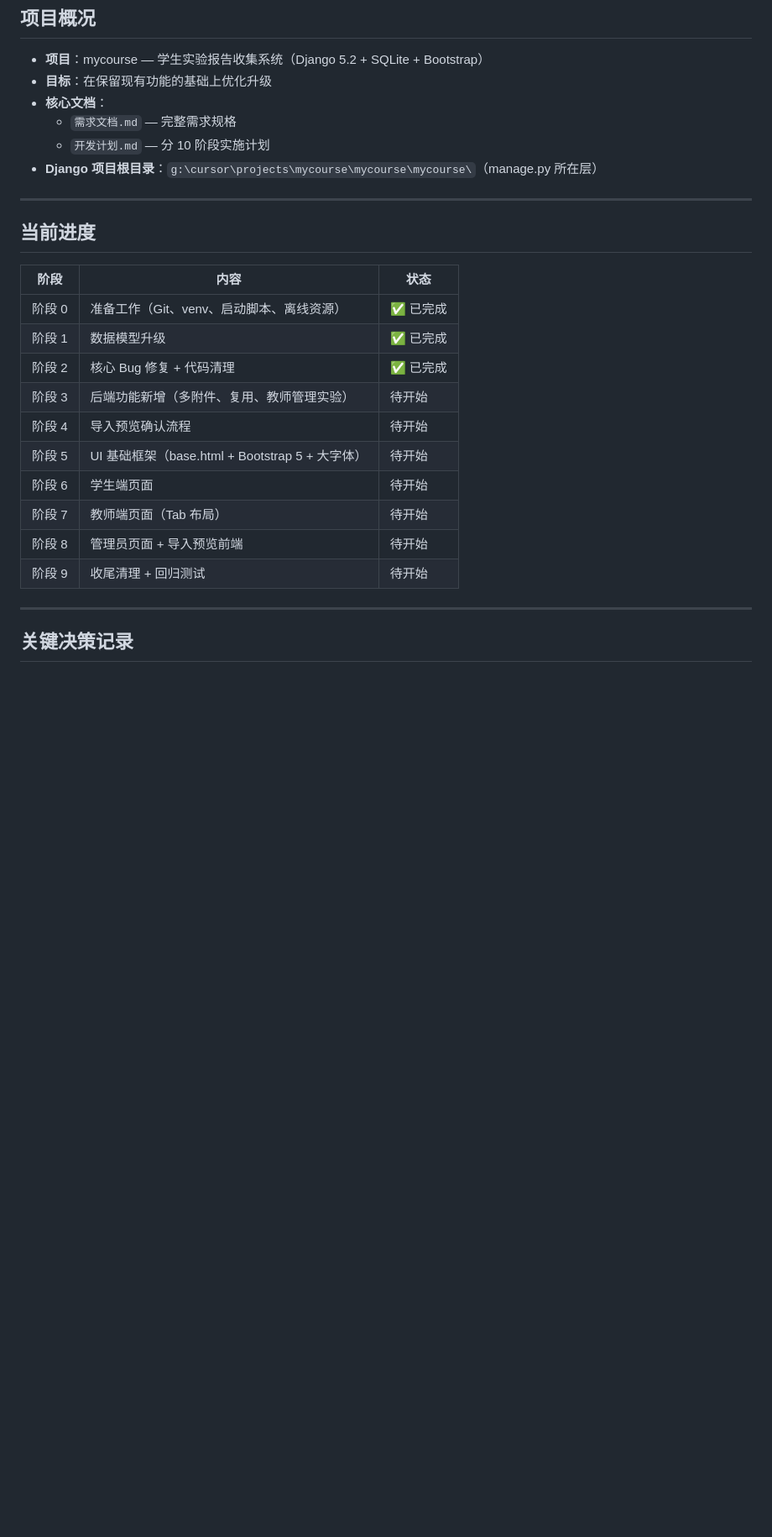
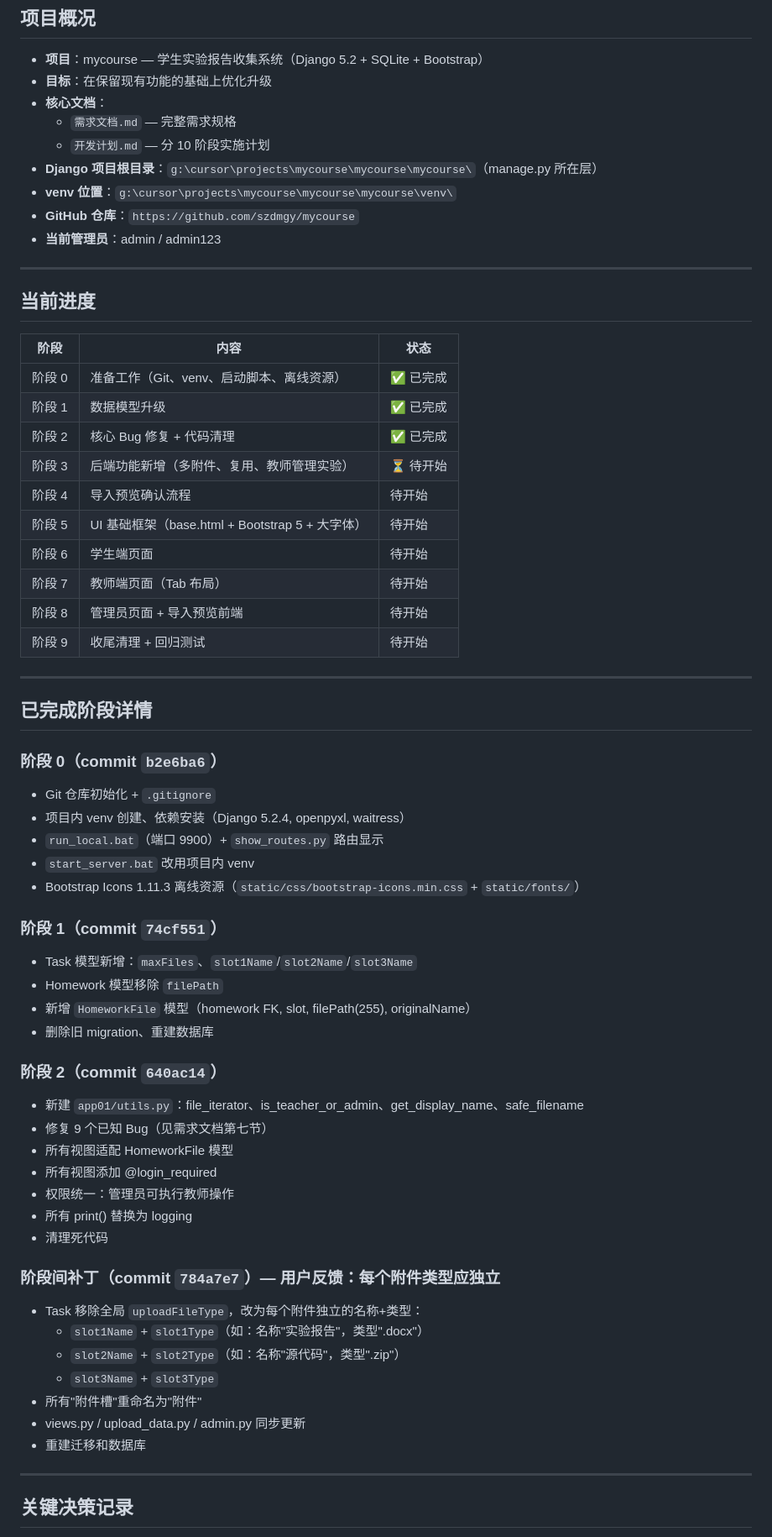
Before and after one commit to szdmgy/mycourse, a Markdown page: 当前工作状态.md, the part around one of its changes. Shown at 84% size. Rendered like a GitHub page; blank space fills up the shorter version.

```diff
--- a/当前工作状态.md
+++ b/当前工作状态.md
@@ -12,6 +12,9 @@
   - `需求文档.md` — 完整需求规格
   - `开发计划.md` — 分 10 阶段实施计划
 - **Django 项目根目录**：`g:\cursor\projects\mycourse\mycourse\mycourse\`（manage.py 所在层）
+- **venv 位置**：`g:\cursor\projects\mycourse\mycourse\mycourse\venv\`
+- **GitHub 仓库**：`https://github.com/szdmgy/mycourse`
+- **当前管理员**：admin / admin123
 
 ---
 
@@ -22,7 +25,7 @@
 | 阶段 0 | 准备工作（Git、venv、启动脚本、离线资源） | ✅ 已完成 |
 | 阶段 1 | 数据模型升级 | ✅ 已完成 |
 | 阶段 2 | 核心 Bug 修复 + 代码清理 | ✅ 已完成 |
-| 阶段 3 | 后端功能新增（多附件、复用、教师管理实验） | 待开始 |
+| 阶段 3 | 后端功能新增（多附件、复用、教师管理实验） | ⏳ 待开始 |
 | 阶段 4 | 导入预览确认流程 | 待开始 |
 | 阶段 5 | UI 基础框架（base.html + Bootstrap 5 + 大字体） | 待开始 |
 | 阶段 6 | 学生端页面 | 待开始 |
@@ -32,6 +35,41 @@
 
 ---
 
+## 已完成阶段详情
+
+### 阶段 0（commit `b2e6ba6`）
+- Git 仓库初始化 + `.gitignore`
+- 项目内 venv 创建、依赖安装（Django 5.2.4, openpyxl, waitress）
+- `run_local.bat`（端口 9900）+ `show_routes.py` 路由显示
+- `start_server.bat` 改用项目内 venv
+- Bootstrap Icons 1.11.3 离线资源（`static/css/bootstrap-icons.min.css` + `static/fonts/`）
+
+### 阶段 1（commit `74cf551`）
+- Task 模型新增：`maxFiles`、`slot1Name`/`slot2Name`/`slot3Name`
+- Homework 模型移除 `filePath`
+- 新增 `HomeworkFile` 模型（homework FK, slot, filePath(255), originalName）
+- 删除旧 migration、重建数据库
+
+### 阶段 2（commit `640ac14`）
+- 新建 `app01/utils.py`：file_iterator、is_teacher_or_admin、get_display_name、safe_filename
+- 修复 9 个已知 Bug（见需求文档第七节）
+- 所有视图适配 HomeworkFile 模型
+- 所有视图添加 @login_required
+- 权限统一：管理员可执行教师操作
+- 所有 print() 替换为 logging
+- 清理死代码
+
+### 阶段间补丁（commit `784a7e7`）— 用户反馈：每个附件类型应独立
+- Task 移除全局 `uploadFileType`，改为每个附件独立的名称+类型：
+  - `slot1Name` + `slot1Type`（如：名称"实验报告"，类型".docx"）
+  - `slot2Name` + `slot2Type`（如：名称"源代码"，类型".zip"）
+  - `slot3Name` + `slot3Type`
+- 所有"附件槽"重命名为"附件"
+- views.py / upload_data.py / admin.py 同步更新
+- 重建迁移和数据库
+
+---
+
 ## 关键决策记录
 
 1. **密码验证器全部禁用** — 用户明确要求，不修改
```
Also changed, not shown: other parts of 当前工作状态.md (+56 -15 lines).
